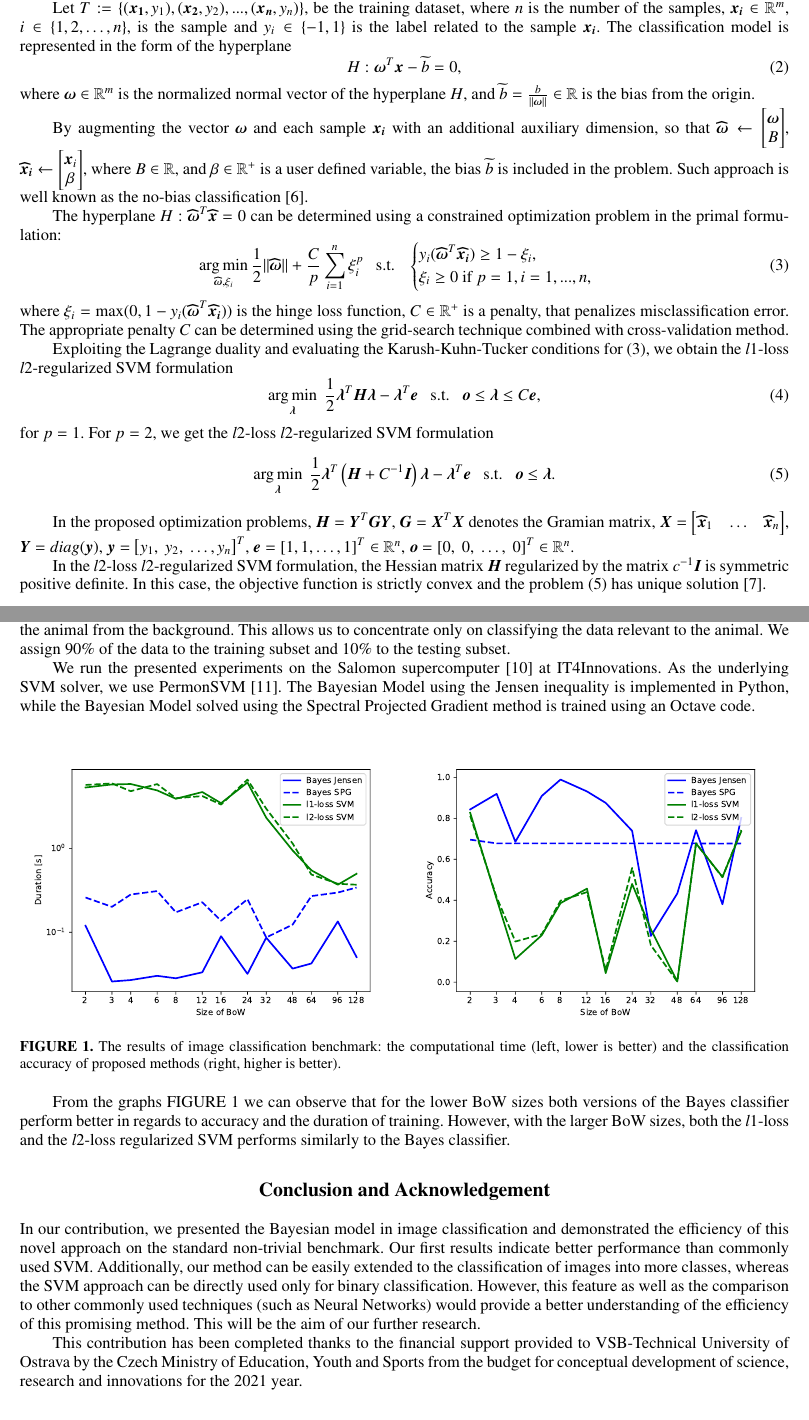
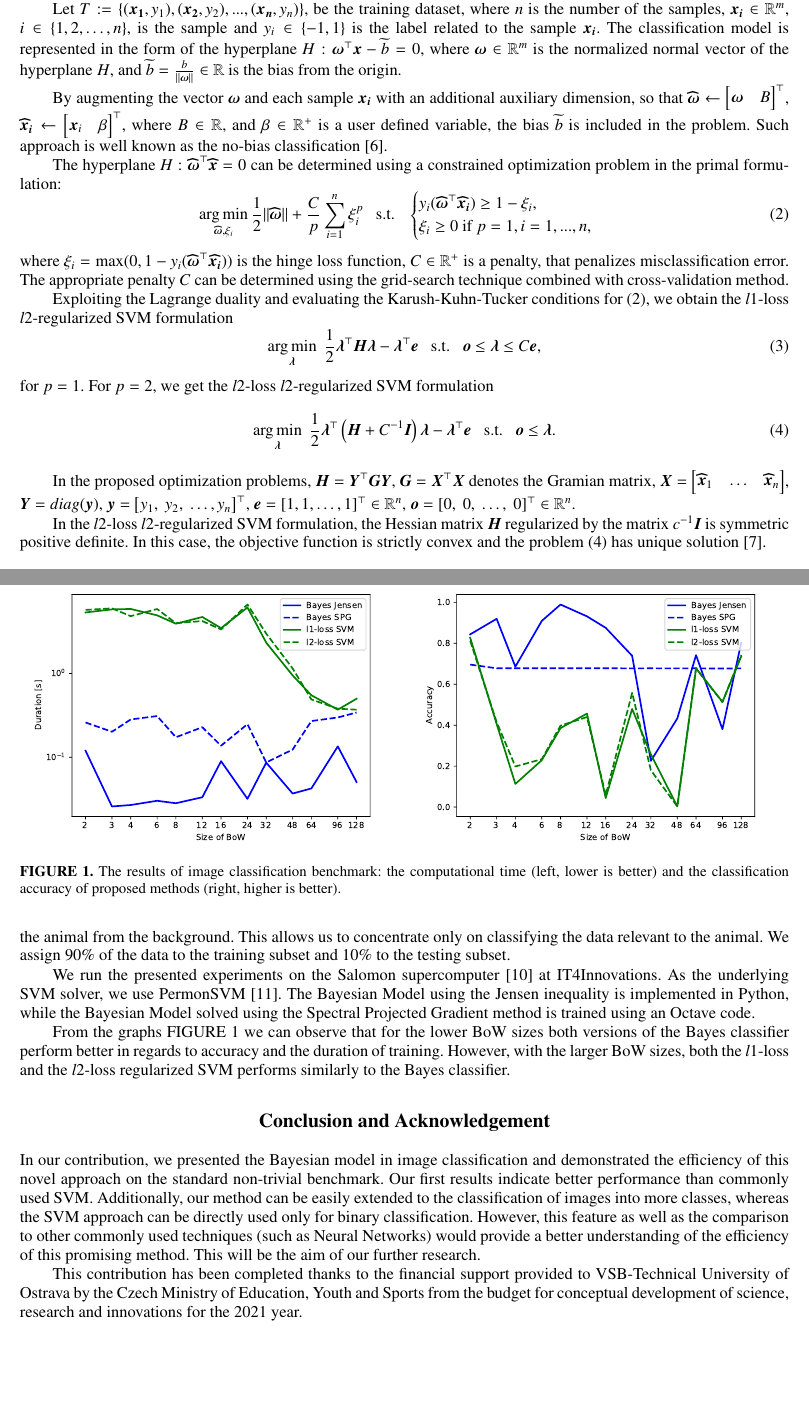
Before and after one commit to dornakv/ICNAAM_2021, a LaTeX paper (DorCer_icnaam2020.tex): two parts of pages 2 and 4 of 5, joined at a grey line, cut so that both start at the same text, the shorter picture padded with empty space. Compiled offline with pdfLaTeX.

Commit message:
Reduce length, fix transpose notation, refactor inline math

```diff
--- a/DorCer_icnaam2020.tex
+++ b/DorCer_icnaam2020.tex
@@ -78,41 +78,36 @@ Bag of Words (BoW) represents each sample in a dataset as a multi-set of its wor
 \section{Support Vector Machines}
 The Support Vector Machine is a supervised learning model designed for binary data classification \cite{boser1992}. It is well known and commonly used for the classification in various fields. In the case of image classification, promising results have been proposed in \cite{dornak2020}.
 
-Let \( T := \{(\boldsymbol{x_1}, y_1),(\boldsymbol{x_2}, y_2),...,(\boldsymbol{x_n}, y_n)\} \),
-be the training dataset, where $n$ is the number of the samples, \( \boldsymbol{x_i} \in \mathbb{R}^m \), \( i \in \{1,2,\dots,n\} \),
-is the sample and \( y_i \in \{-1, 1\} \) is the label related to the sample \( \boldsymbol{x_i} \). The classification model is represented in the form of the hyperplane
-\begin{equation}
-    H: \boldsymbol{\omega}^T\boldsymbol{x}-\widetilde{b}=0,
-    \label{eq:svm:hyperplane}
-\end{equation}
-where \( \boldsymbol{\omega} \in \mathbb{R}^{m} \) is the normalized normal vector of the hyperplane \( H \), and \( \widetilde{b} = \frac{b}{\norm{\boldsymbol{\omega}}} \in \mathbb{R} \) is the bias from the origin.
+Let $T := \{(\boldsymbol{x_1}, y_1),(\boldsymbol{x_2}, y_2),...,(\boldsymbol{x_n}, y_n)\}$,
+be the training dataset, where $n$ is the number of the samples, $\boldsymbol{x_i} \in \mathbb{R}^m$, $i \in \{1,2,\dots,n\}$,
+is the sample and $y_i \in \{-1, 1\}$ is the label related to the sample $\boldsymbol{x_i}$. The classification model is represented in the form of the hyperplane $H: \boldsymbol{\omega}^\top\boldsymbol{x}-\widetilde{b}=0$, where $\boldsymbol{\omega} \in \mathbb{R}^{m}$ is the normalized normal vector of the hyperplane $H$, and $\widetilde{b} = \frac{b}{\norm{\boldsymbol{\omega}}} \in \mathbb{R}$ is the bias from the origin.
 
-By augmenting the vector \(\boldsymbol{\omega}\) and each sample \( \boldsymbol{x_i} \) with an additional auxiliary dimension, so that \( \boldsymbol{\widehat{\omega}} \leftarrow \begin{bmatrix}\boldsymbol{\omega} \\ B \end{bmatrix}\), \(\boldsymbol{\widehat{x}_i} \leftarrow \begin{bmatrix}\boldsymbol{x}_i \\ \beta \end{bmatrix}\), where \(B \in \mathbb{R}\), and \(\beta \in \mathbb{R}^+\) is a user defined variable, the bias \(\widetilde{b}\) is included in the problem. Such approach is well known as the no-bias classification \cite{Aeta2018}.
+By augmenting the vector $\boldsymbol{\omega}$ and each sample $\boldsymbol{x_i}$ with an additional auxiliary dimension, so that $\boldsymbol{\widehat{\omega}} \leftarrow \begin{bmatrix}\boldsymbol{\omega} & B \end{bmatrix}^\top$, $\boldsymbol{\widehat{x}_i} \leftarrow \begin{bmatrix}\boldsymbol{x}_i & \beta \end{bmatrix}^\top$, where $B \in \mathbb{R}$, and $\beta \in \mathbb{R}^+$ is a user defined variable, the bias $\widetilde{b}$ is included in the problem. Such approach is well known as the no-bias classification \cite{Aeta2018}.
 
-The hyperplane \(H: \boldsymbol{\widehat{\omega}}^T\boldsymbol{\widehat{x}}=0\) can be determined using a constrained optimization problem in the primal formulation:
+The hyperplane $H: \boldsymbol{\widehat{\omega}}^\top\boldsymbol{\widehat{x}}=0$ can be determined using a constrained optimization problem in the primal formulation:
 \begin{equation}
     \argmin_{\boldsymbol{\widehat{\omega}},\xi_i} \frac{1}{2}\|\boldsymbol{\widehat{\omega}}\| + \frac{C}{p}\sum_{i = 1}^n\xi_i^p ~~\text{ s.t. } ~~
     \begin{cases}
-        y_i(\boldsymbol{\widehat{\omega}}^T\boldsymbol{\widehat{x_i}})\geq1 - \xi_i,\\
+        y_i(\boldsymbol{\widehat{\omega}}^\top\boldsymbol{\widehat{x_i}})\geq1 - \xi_i,\\
         \xi_i \geq 0 \text{ if } p=1, i=1, ...,n,
     \end{cases}
     \label{eq:svm:primal}
 \end{equation}
-where \(\xi_i = \max(0, 1-y_i(\boldsymbol{\widehat{\omega}}^T\boldsymbol{\widehat{x_i}}))\) is the hinge loss function, \(C \in \mathbb{R}^+\) is a penalty, that penalizes misclassification error. The appropriate penalty $C$ can be determined using the grid-search technique combined with cross-validation method.
+where $\xi_i = \max(0, 1-y_i(\boldsymbol{\widehat{\omega}}^\top\boldsymbol{\widehat{x_i}}))$ is the hinge loss function, $C \in \mathbb{R}^+$ is a penalty, that penalizes misclassification error. The appropriate penalty $C$ can be determined using the grid-search technique combined with cross-validation method.
 
 Exploiting the Lagrange duality and evaluating the Karush-Kuhn-Tucker conditions for \eqref{eq:svm:primal},
 we obtain the $l1$-loss $l2$-regularized SVM formulation
 \begin{equation}
-    \argmin_{\boldsymbol{\lambda}} \ \frac{1}{2} \boldsymbol{\lambda}^T \boldsymbol{H}  \boldsymbol{\lambda} -  \boldsymbol{\lambda}^T \boldsymbol{e} ~~\text{ s.t. }~~ \boldsymbol{o} \leq  \boldsymbol{\lambda} \leq C\boldsymbol{e},
+    \argmin_{\boldsymbol{\lambda}} \ \frac{1}{2} \boldsymbol{\lambda}^\top \boldsymbol{H}  \boldsymbol{\lambda} -  \boldsymbol{\lambda}^\top \boldsymbol{e} ~~\text{ s.t. }~~ \boldsymbol{o} \leq  \boldsymbol{\lambda} \leq C\boldsymbol{e},
     \label{eq:svm:dualL1}
 \end{equation}
 for $p=1$. For $p=2$, we get the $l2$-loss $l2$-regularized SVM formulation
 \begin{equation}
-    \argmin_{\boldsymbol{\lambda}} \ \frac{1}{2} \boldsymbol{\lambda}^T \left(\boldsymbol{H} + C^{-1} \boldsymbol{I} \right) \boldsymbol{\lambda} -  \boldsymbol{\lambda}^T \boldsymbol{e} ~~\text{ s.t. }~~    \boldsymbol{o} \leq  \boldsymbol{\lambda}.
+    \argmin_{\boldsymbol{\lambda}} \ \frac{1}{2} \boldsymbol{\lambda}^\top \left(\boldsymbol{H} + C^{-1} \boldsymbol{I} \right) \boldsymbol{\lambda} -  \boldsymbol{\lambda}^\top \boldsymbol{e} ~~\text{ s.t. }~~    \boldsymbol{o} \leq  \boldsymbol{\lambda}.
     \label{eq:svm:dualL2}
 \end{equation}
 
-In the proposed optimization problems, $\boldsymbol{H} = \boldsymbol{Y}^T \boldsymbol{G} \boldsymbol{Y}$, $\boldsymbol{G} = \boldsymbol{X}^T\boldsymbol{X}$ denotes the Gramian matrix, $\boldsymbol{X}= \begin{bmatrix} \boldsymbol{\widehat{x}}_1 & \dots & \boldsymbol{\widehat{x}}_n \end{bmatrix}$, $\boldsymbol{Y} = diag(\boldsymbol{y})$, $\boldsymbol{y} = \left[y_1, \ y_2, \  \dots, y_n\right]^T$, $\boldsymbol{e} = \left[1, 1, \dots, 1\right]^T \in \mathbb{R}^n$, $\boldsymbol{o} = \left[0, \ 0,  \ \dots, \ 0\right]^T \in \mathbb{R}^n$.
+In the proposed optimization problems, $\boldsymbol{H} = \boldsymbol{Y}^\top \boldsymbol{G} \boldsymbol{Y}$, $\boldsymbol{G} = \boldsymbol{X}^\top\boldsymbol{X}$ denotes the Gramian matrix, $\boldsymbol{X}= \begin{bmatrix} \boldsymbol{\widehat{x}}_1 & \dots & \boldsymbol{\widehat{x}}_n \end{bmatrix}$, $\boldsymbol{Y} = diag(\boldsymbol{y})$, $\boldsymbol{y} = \left[y_1, \ y_2, \  \dots, y_n\right]^\top$, $\boldsymbol{e} = \left[1, 1, \dots, 1\right]^\top \in \mathbb{R}^n$, $\boldsymbol{o} = \left[0, \ 0,  \ \dots, \ 0\right]^\top \in \mathbb{R}^n$.
 
 In the $l2$-loss $l2$-regularized SVM formulation, the Hessian matrix $\boldsymbol{H}$ regularized by the matrix $c^{-1}\boldsymbol{I}$ is symmetric positive definite. In this case, the objective function is strictly convex and the problem \eqref{eq:svm:dualL2} has unique solution \cite{DosBOOK-2009}.
 
@@ -164,7 +159,7 @@ To test our extraction-classification pipeline, we use the Oxford-IIIT Pet Datas
 
 We run the presented experiments on the Salomon supercomputer \cite{Salomon-WWW-17} at IT4Innovations. As the underlying SVM solver, we use PermonSVM \cite{permonSVM}. The Bayesian Model using the Jensen inequality is implemented in Python, while the Bayesian Model solved using the Spectral Projected Gradient method is trained using an Octave code.
 
-\begin{figure}[h!]
+\begin{figure}[!ht]
     \centering
     \begin{minipage}{.5\textwidth}
         \centering
```
Also changed, not shown: DorCer_icnaam2020.bib (+1 -1 lines), out/DorCer_icnaam2020.pdf, DorCer_icnaam2020.tex (4 more changed lines).
